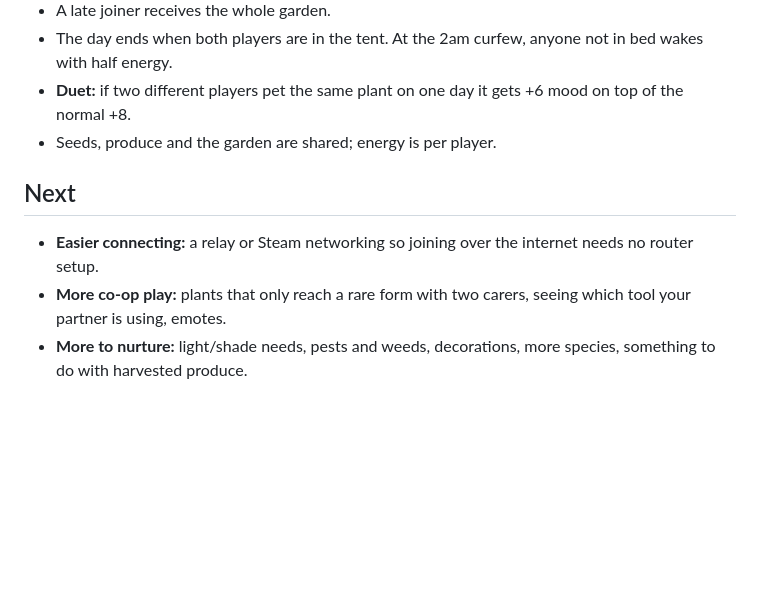
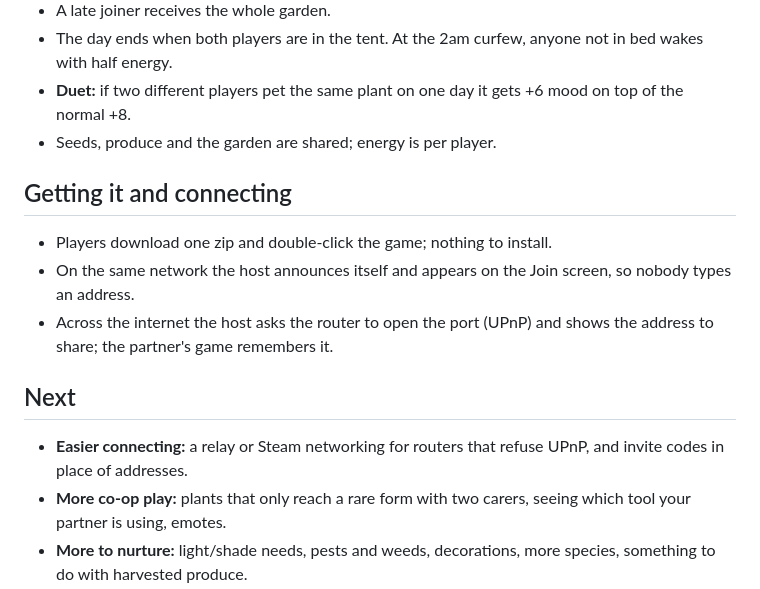
Before and after one commit to chowmein3/Bloom-In-Progress, a Markdown page: docs/DESIGN.md, the part around the change. GitHub-like rendering; blank space fills up the shorter version.

```diff
--- a/docs/DESIGN.md
+++ b/docs/DESIGN.md
@@ -85,9 +85,16 @@ in the game; Heart Tree love sits where a farm sim would show gold.
   mood on top of the normal +8.
 - Seeds, produce and the garden are shared; energy is per player.
 
+## Getting it and connecting
+- Players download one zip and double-click the game; nothing to install.
+- On the same network the host announces itself and appears on the Join
+  screen, so nobody types an address.
+- Across the internet the host asks the router to open the port (UPnP) and
+  shows the address to share; the partner's game remembers it.
+
 ## Next
-- **Easier connecting:** a relay or Steam networking so joining over the
-  internet needs no router setup.
+- **Easier connecting:** a relay or Steam networking for routers that refuse
+  UPnP, and invite codes in place of addresses.
 - **More co-op play:** plants that only reach a rare form with two carers,
   seeing which tool your partner is using, emotes.
 - **More to nurture:** light/shade needs, pests and weeds, decorations, more
```
Also changed, not shown: CLAUDE.md (+7 -1 lines), README.md (+32 -6 lines), assets/sprites/icon.png (added), 16 other files.
